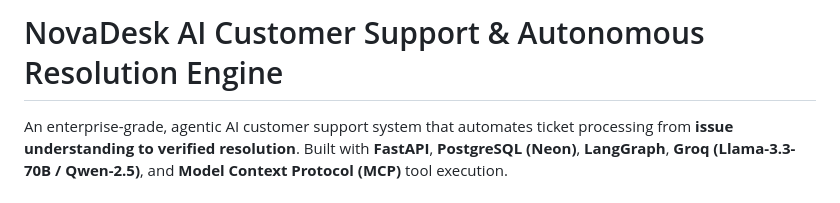
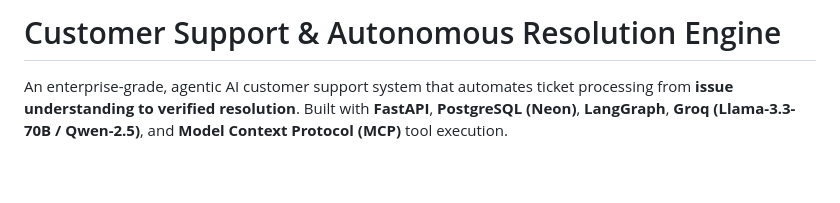
Before and after one commit to Tautik05/customer-support-agent, a Markdown page: README.md, the part around the change. Rendered like a GitHub page; blank space fills up the shorter version.

Commit message:
Update project title in README.md

```diff
--- a/README.md
+++ b/README.md
@@ -1,4 +1,4 @@
-# NovaDesk AI Customer Support & Autonomous Resolution Engine
+# Customer Support & Autonomous Resolution Engine
 
 An enterprise-grade, agentic AI customer support system that automates ticket processing from **issue understanding to verified resolution**. Built with **FastAPI**, **PostgreSQL (Neon)**, **LangGraph**, **Groq (Llama-3.3-70B / Qwen-2.5)**, and **Model Context Protocol (MCP)** tool execution.
 
```
